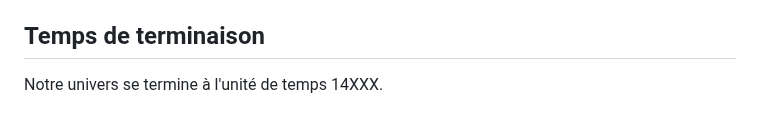
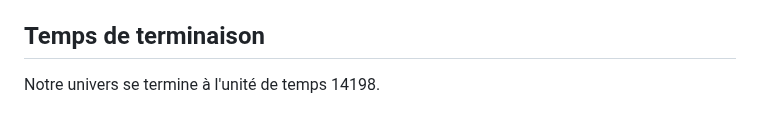
Before and after one commit to QuentinBubu/MakeANetwork, a Markdown page: README.md, the part around the change. Rendered like a GitHub page.

Commit message:
Update README.md time unit

```diff
--- a/README.md
+++ b/README.md
@@ -90,4 +90,4 @@ Un diagramme de classe est disponible `diagram.puml` et en svg `diagram.svg`.
 
 ## Temps de terminaison
 
-Notre univers se termine à l'unité de temps 14XXX.
+Notre univers se termine à l'unité de temps 14198.
```
